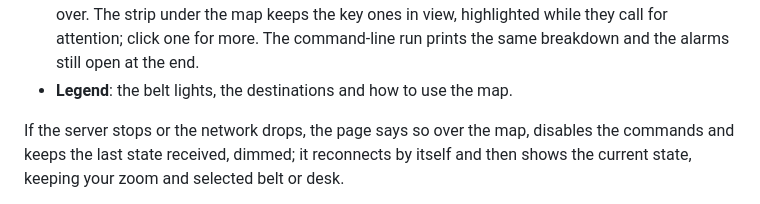
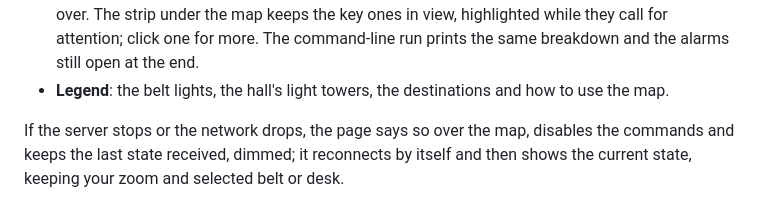
Before and after one commit to mviselli/bflow, a Markdown page: README.md, the part around one of its changes. Drawn GitHub-style.

```diff
--- a/README.md
+++ b/README.md
@@ -148,7 +162,8 @@ The pages of the side panel:
   view, highlighted while they call for attention; click one for more. The
   command-line run prints the same breakdown and the alarms still open at
   the end.
-- **Legend**: the belt lights, the destinations and how to use the map.
+- **Legend**: the belt lights, the hall's light towers, the destinations and
+  how to use the map.
 
 If the server stops or the network drops, the page says so over the map,
 disables the commands and keeps the last state received, dimmed; it reconnects
```
Also changed, not shown: other parts of README.md (+16 -2 lines), docs/manual-checklist.md (+26 -0 lines), docs/images/hall-fault.png (added), docs/images/hall.png (added), 14 other files.
